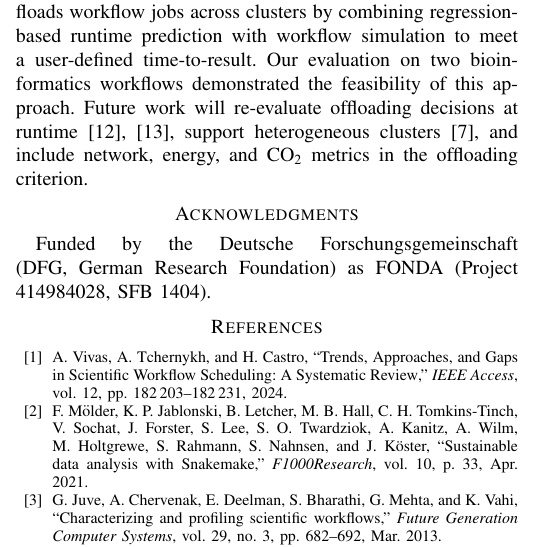
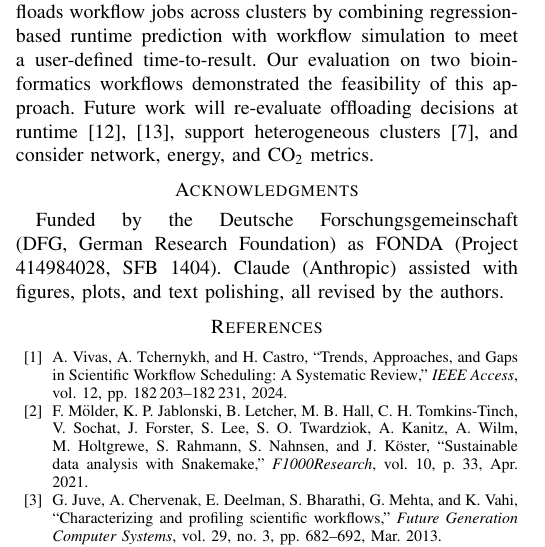
Before and after one commit to Papers-TU/AdaptiveOffloadingoScientificWorkflowJobsMultiCluster, a LaTeX paper (ieee_bigdata2026_posterpaper.tex, which reads sections/4_conclusion.tex): part of one column of page 3 of 3, cut so that both start at the same text. Compiled offline with pdfLaTeX; a missing font is replaced by an installed copy or a similar font; a LaTeX package or settings file that is missing is left out.

Commit message:
added AI disclosure. CAMERA READY!!!

```diff
--- a/ieee_bigdata2026_posterpaper.tex
+++ b/ieee_bigdata2026_posterpaper.tex
@@ -86,7 +86,7 @@ Distributed Computing, Job Offloading, Scientific Workflow, Cluster Computing, M
 \input{sections/4_conclusion}
 
 \section*{Acknowledgments}
-Funded by the Deutsche Forschungsgemeinschaft (DFG, German Research Foundation) as FONDA (Project 414984028, SFB 1404).
+Funded by the Deutsche Forschungsgemeinschaft (DFG, German Research Foundation) as FONDA (Project 414984028, SFB 1404). Claude (Anthropic) assisted with figures, plots, and text polishing, all revised by the authors.
 
 \bibliographystyle{IEEEtran}
 \bibliography{bibliography}
--- a/sections/4_conclusion.tex
+++ b/sections/4_conclusion.tex
@@ -1 +1 @@
-This paper presented SOU, a Snakemake extension that offloads workflow jobs across clusters by combining regression-based runtime prediction with workflow simulation to meet a user-defined time-to-result. Our evaluation on two bioinformatics workflows demonstrated the feasibility of this approach. Future work will re-evaluate offloading decisions at runtime~\cite{da_silva_online_2015, hilman_task_2018}, support heterogeneous clusters~\cite{bader_lotaru_2024}, and include network, energy, and CO\textsubscript{2} metrics in the offloading criterion.
+This paper presented SOU, a Snakemake extension that offloads workflow jobs across clusters by combining regression-based runtime prediction with workflow simulation to meet a user-defined time-to-result. Our evaluation on two bioinformatics workflows demonstrated the feasibility of this approach. Future work will re-evaluate offloading decisions at runtime~\cite{da_silva_online_2015, hilman_task_2018}, support heterogeneous clusters~\cite{bader_lotaru_2024}, and consider network, energy, and CO\textsubscript{2} metrics.
```
